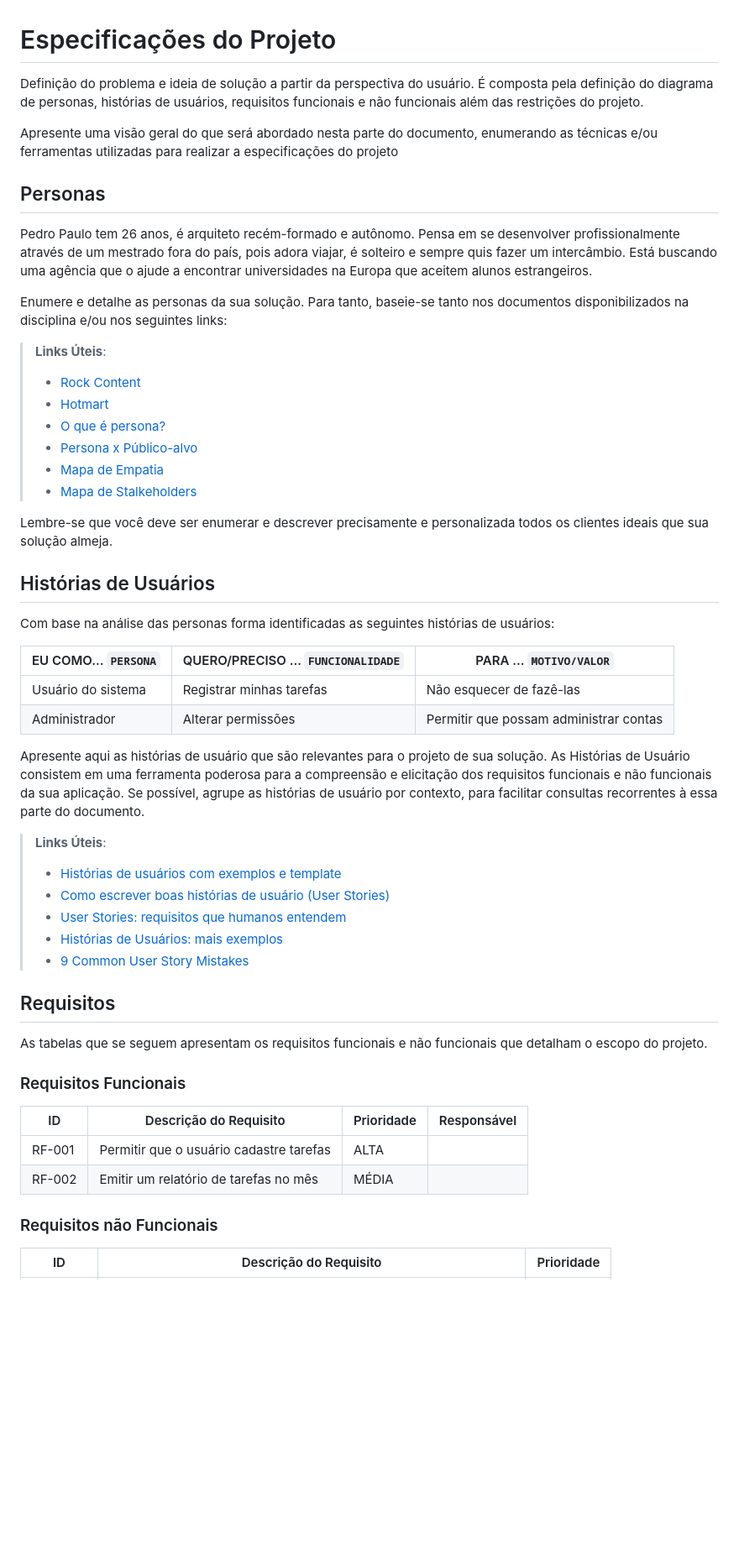
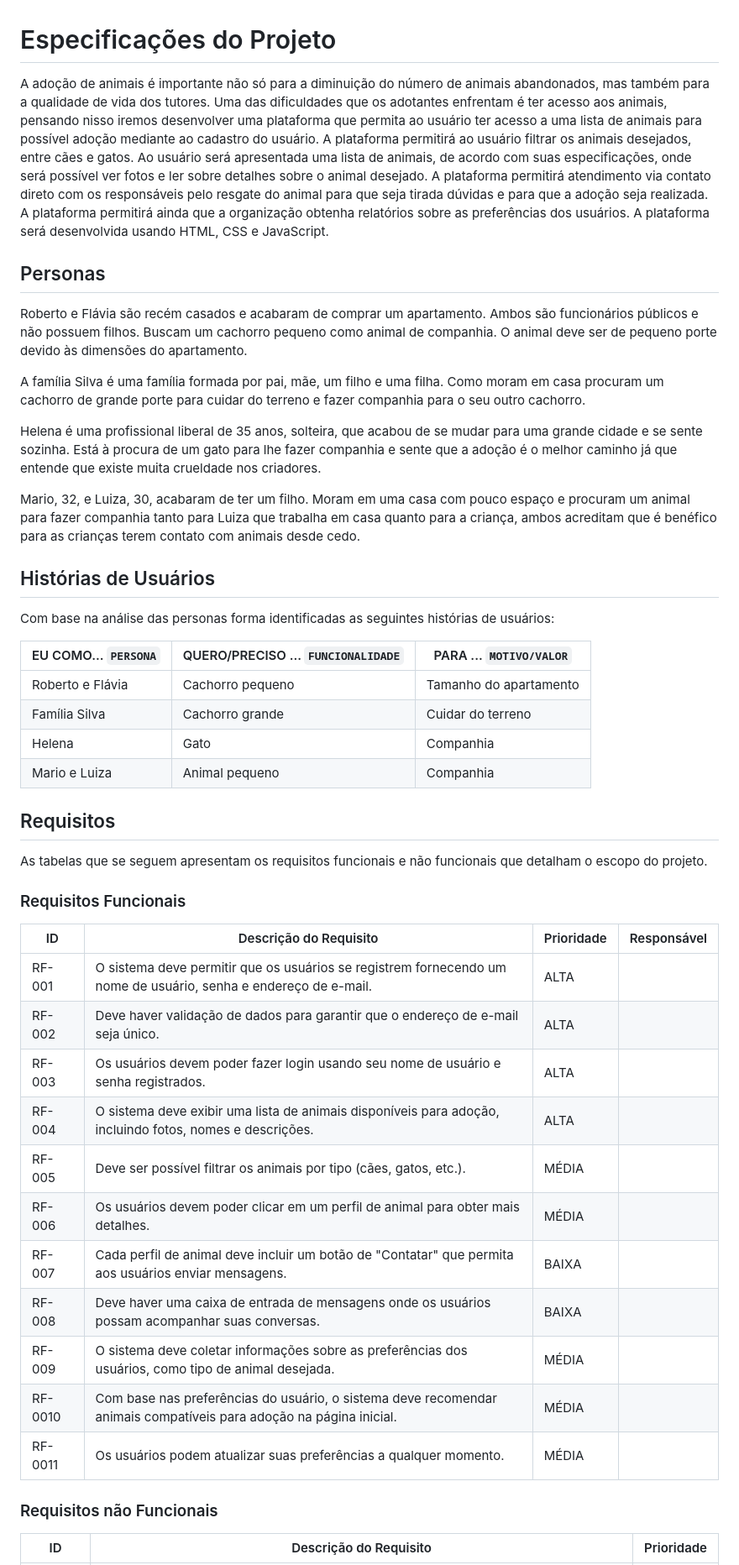
Before and after one commit to ICEI-PUC-Minas-PMV-SI/pmv-si-2023-2-pe5-t4-t5-grp05, a Markdown page: docs/especification.md, the part around one of its changes. Shown at 84% size. Drawn GitHub-style; blank space fills up the shorter version.

```diff
--- a/docs/especification.md
+++ b/docs/especification.md
@@ -1,24 +1,19 @@
 # Especificações do Projeto
 
-Definição do problema e ideia de solução a partir da perspectiva do usuário. É composta pela definição do  diagrama de personas, histórias de usuários, requisitos funcionais e não funcionais além das restrições do projeto.
+A adoção de animais é importante não só para a diminuição do número de animais abandonados, mas também para a qualidade de vida dos tutores. Uma das dificuldades que os adotantes enfrentam é ter acesso aos animais, pensando nisso iremos desenvolver uma plataforma que permita ao usuário ter acesso a uma lista de animais para possível adoção mediante ao cadastro do usuário.
+A plataforma permitirá ao usuário filtrar os animais desejados, entre cães e gatos. Ao usuário será apresentada uma lista de animais, de acordo com suas especificações, onde será possível ver fotos e ler sobre detalhes sobre o animal desejado. A plataforma permitirá atendimento via contato direto com os responsáveis pelo resgate do animal para que seja tirada dúvidas e para que a adoção seja realizada. A plataforma permitirá ainda que a organização obtenha relatórios sobre as preferências dos usuários. A plataforma será desenvolvida usando HTML, CSS e JavaScript.
 
-Apresente uma visão geral do que será abordado nesta parte do documento, enumerando as técnicas e/ou ferramentas utilizadas para realizar a especificações do projeto
 
 ## Personas
 
-Pedro Paulo tem 26 anos, é arquiteto recém-formado e autônomo. Pensa em se desenvolver profissionalmente através de um mestrado fora do país, pois adora viajar, é solteiro e sempre quis fazer um intercâmbio. Está buscando uma agência que o ajude a encontrar universidades na Europa que aceitem alunos estrangeiros.
+Roberto e Flávia são recém casados e acabaram de comprar um apartamento. Ambos são funcionários públicos e não possuem filhos. Buscam um cachorro pequeno como animal de companhia. O animal deve ser de pequeno porte devido às dimensões do apartamento.
 
-Enumere e detalhe as personas da sua solução. Para tanto, baseie-se tanto nos documentos disponibilizados na disciplina e/ou nos seguintes links:
+A família Silva é uma família formada por pai, mãe, um filho e uma filha. Como moram em casa procuram um cachorro de grande porte para cuidar do terreno e fazer companhia para o seu outro cachorro.
 
-> **Links Úteis**:
-> - [Rock Content](https://rockcontent.com/blog/personas/)
-> - [Hotmart](https://blog.hotmart.com/pt-br/como-criar-persona-negocio/)
-> - [O que é persona?](https://resultadosdigitais.com.br/blog/persona-o-que-e/)
-> - [Persona x Público-alvo](https://flammo.com.br/blog/persona-e-publico-alvo-qual-a-diferenca/)
-> - [Mapa de Empatia](https://resultadosdigitais.com.br/blog/mapa-da-empatia/)
-> - [Mapa de Stalkeholders](https://www.racecomunicacao.com.br/blog/como-fazer-o-mapeamento-de-stakeholders/)
->
-Lembre-se que você deve ser enumerar e descrever precisamente e personalizada todos os clientes ideais que sua solução almeja.
+Helena é uma profissional liberal de 35 anos, solteira, que acabou de se mudar para uma grande cidade e se sente sozinha. Está à procura de um gato para lhe fazer companhia e sente que a adoção é o melhor caminho já que entende que existe muita crueldade nos criadores.
+
+Mario, 32, e Luiza, 30, acabaram de ter um filho. Moram em uma casa com pouco espaço e procuram um animal para fazer companhia tanto para Luiza que trabalha em casa quanto para a criança, ambos acreditam que é benéfico para as crianças terem contato com animais desde cedo.
+
 
 ## Histórias de Usuários
 
@@ -26,17 +21,11 @@ Com base na análise das personas forma identificadas as seguintes histórias de
 
 |EU COMO... `PERSONA`| QUERO/PRECISO ... `FUNCIONALIDADE` |PARA ... `MOTIVO/VALOR`                 |
 |--------------------|------------------------------------|----------------------------------------|
-|Usuário do sistema  | Registrar minhas tarefas           | Não esquecer de fazê-las               |
-|Administrador       | Alterar permissões                 | Permitir que possam administrar contas |
+| Roberto e Flávia   | Cachorro pequeno                   | Tamanho do apartamento                 |
+| Família Silva      | Cachorro grande                    | Cuidar do terreno                      |
+| Helena             | Gato                               | Companhia                              |
+| Mario e Luiza      | Animal pequeno                     | Companhia                              |
 
-Apresente aqui as histórias de usuário que são relevantes para o projeto de sua solução. As Histórias de Usuário consistem em uma ferramenta poderosa para a compreensão e elicitação dos requisitos funcionais e não funcionais da sua aplicação. Se possível, agrupe as histórias de usuário por contexto, para facilitar consultas recorrentes à essa parte do documento.
-
-> **Links Úteis**:
-> - [Histórias de usuários com exemplos e template](https://www.atlassian.com/br/agile/project-management/user-stories)
-> - [Como escrever boas histórias de usuário (User Stories)](https://medium.com/vertice/como-escrever-boas-users-stories-hist%C3%B3rias-de-usu%C3%A1rios-b29c75043fac)
-> - [User Stories: requisitos que humanos entendem](https://www.luiztools.com.br/post/user-stories-descricao-de-requisitos-que-humanos-entendem/)
-> - [Histórias de Usuários: mais exemplos](https://www.reqview.com/doc/user-stories-example.html)
-> - [9 Common User Story Mistakes](https://airfocus.com/blog/user-story-mistakes/)
 
 ## Requisitos
 
@@ -46,8 +35,18 @@ As tabelas que se seguem apresentam os requisitos funcionais e não funcionais q
 
 |ID    | Descrição do Requisito  | Prioridade | Responsável |
 |------|-----------------------------------------|----| ----|
-|RF-001| Permitir que o usuário cadastre tarefas | ALTA |  |
-|RF-002| Emitir um relatório de tarefas no mês   | MÉDIA | |
+|RF-001| O sistema deve permitir que os usuários se registrem fornecendo um nome de usuário, senha e endereço de e-mail. | ALTA |  |
+|RF-002| Deve haver validação de dados para garantir que o endereço de e-mail seja único.  | ALTA | |
+|RF-003| Os usuários devem poder fazer login usando seu nome de usuário e senha registrados. |ALTA||
+|RF-004| O sistema deve exibir uma lista de animais disponíveis para adoção, incluindo fotos, nomes e descrições. |ALTA||
+|RF-005| Deve ser possível filtrar os animais por tipo (cães, gatos, etc.). |MÉDIA||
+|RF-006| Os usuários devem poder clicar em um perfil de animal para obter mais detalhes. |MÉDIA||
+|RF-007| Cada perfil de animal deve incluir um botão de "Contatar" que permita aos usuários enviar mensagens. |BAIXA||
+|RF-008| Deve haver uma caixa de entrada de mensagens onde os usuários possam acompanhar suas conversas. |BAIXA||
+|RF-009| O sistema deve coletar informações sobre as preferências dos usuários, como tipo de animal desejada. | MÉDIA ||
+|RF-0010| Com base nas preferências do usuário, o sistema deve recomendar animais compatíveis para adoção na página inicial. | MÉDIA ||
+|RF-0011| Os usuários podem atualizar suas preferências a qualquer momento. | MÉDIA ||
+
 
 
 ### Requisitos não Funcionais
```
Also changed, not shown: other parts of docs/especification.md (+8 -24 lines).
